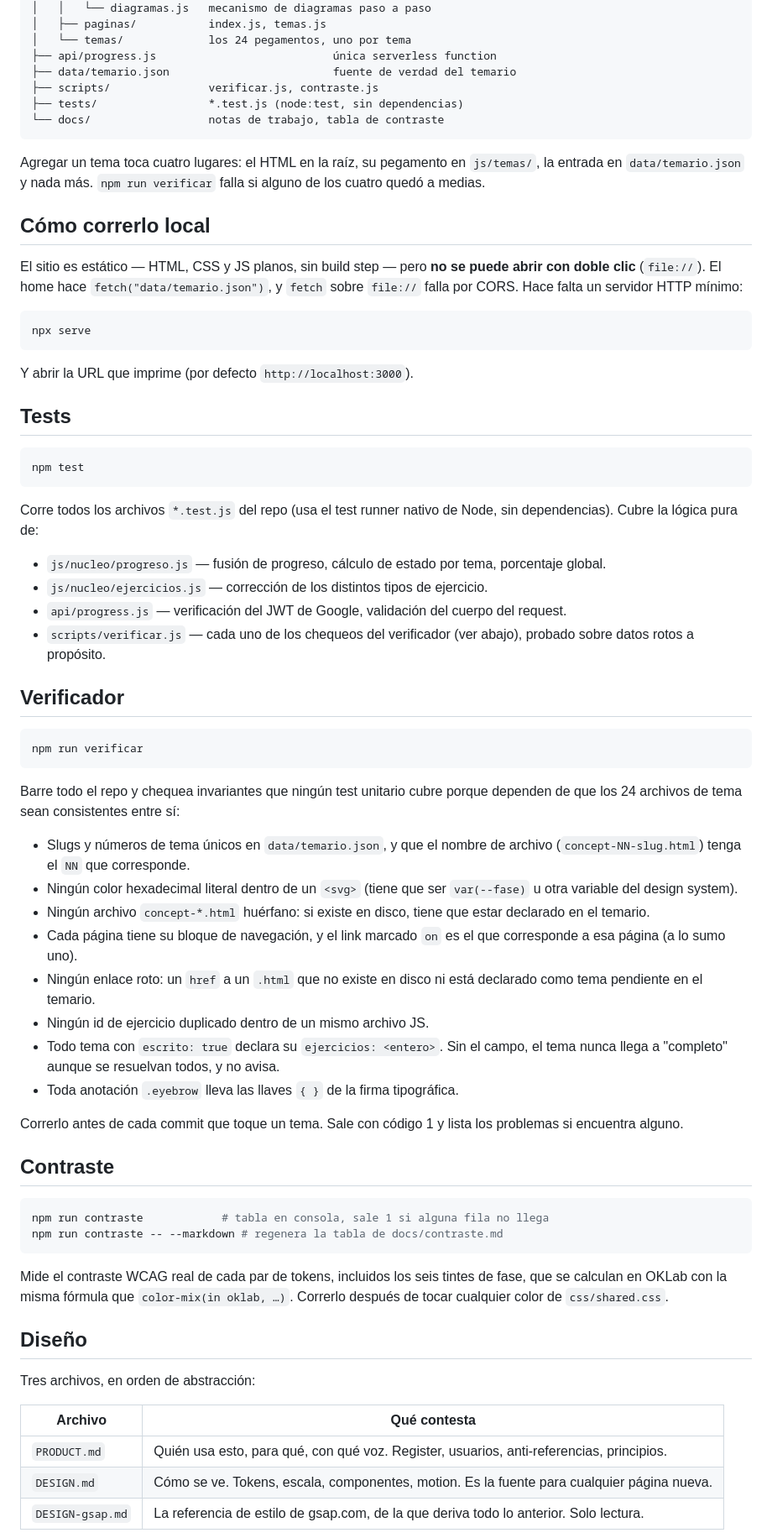
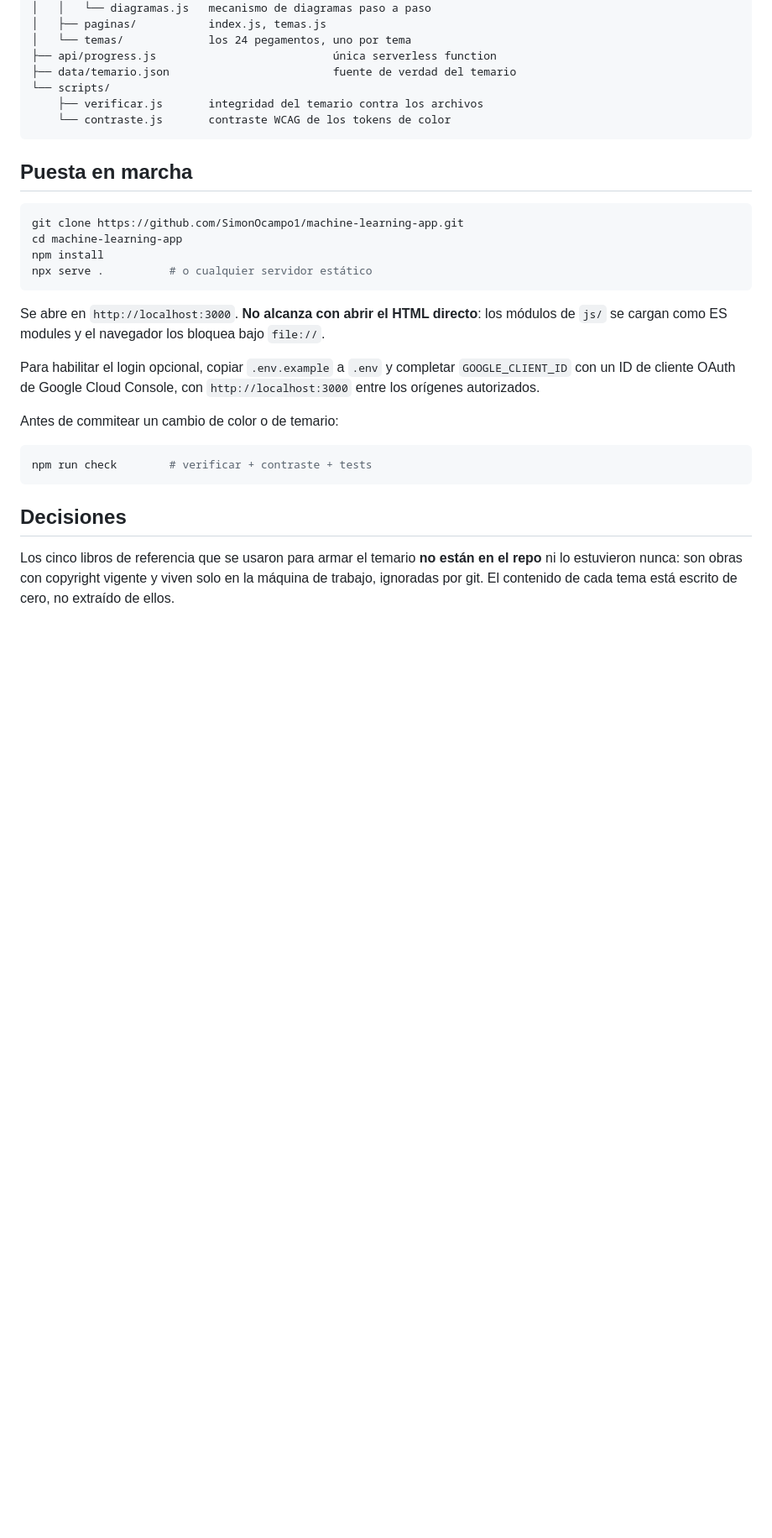
Before and after one commit to SimonOcampo1/machine-learning-app, a Markdown page: README.md, the part around the change printed below. Shown: that part at 84% size. Drawn GitHub-style; blank space fills up the shorter version.

````diff
--- a/README.md
+++ b/README.md
@@ -28,71 +62,31 @@ ganar nada.
 │   └── temas/             los 24 pegamentos, uno por tema
 ├── api/progress.js                           única serverless function
 ├── data/temario.json                         fuente de verdad del temario
-├── scripts/               verificar.js, contraste.js
-├── tests/                 *.test.js (node:test, sin dependencias)
-└── docs/                  notas de trabajo, tabla de contraste
+└── scripts/
+    ├── verificar.js       integridad del temario contra los archivos
+    └── contraste.js       contraste WCAG de los tokens de color
 ```
 
-Agregar un tema toca cuatro lugares: el HTML en la raíz, su pegamento en
-`js/temas/`, la entrada en `data/temario.json` y nada más. `npm run verificar`
-falla si alguno de los cuatro quedó a medias.
-
-## Cómo correrlo local
-
-El sitio es estático — HTML, CSS y JS planos, sin build step — pero **no se puede abrir con doble clic** (`file://`). El home hace `fetch("data/temario.json")`, y `fetch` sobre `file://` falla por CORS. Hace falta un servidor HTTP mínimo:
+## Puesta en marcha
 
 ```bash
-npx serve
+git clone https://github.com/SimonOcampo1/machine-learning-app.git
+cd machine-learning-app
+npm install
+npx serve .          # o cualquier servidor estático
 ```
 
-Y abrir la URL que imprime (por defecto `http://localhost:3000`).
+Se abre en `http://localhost:3000`. **No alcanza con abrir el HTML directo**: los módulos de `js/` se cargan como ES modules y el navegador los bloquea bajo `file://`.
 
-## Tests
+Para habilitar el login opcional, copiar `.env.example` a `.env` y completar `GOOGLE_CLIENT_ID` con un ID de cliente OAuth de Google Cloud Console, con `http://localhost:3000` entre los orígenes autorizados.
+
+Antes de commitear un cambio de color o de temario:
 
 ```bash
-npm test
+npm run check        # verificar + contraste + tests
 ```
 
-Corre todos los archivos `*.test.js` del repo (usa el test runner nativo de Node, sin dependencias). Cubre la lógica pura de:
-- `js/nucleo/progreso.js` — fusión de progreso, cálculo de estado por tema, porcentaje global.
-- `js/nucleo/ejercicios.js` — corrección de los distintos tipos de ejercicio.
-- `api/progress.js` — verificación del JWT de Google, validación del cuerpo del request.
-- `scripts/verificar.js` — cada uno de los chequeos del verificador (ver abajo), probado sobre datos rotos a propósito.
+## Decisiones
 
-## Verificador
+Los cinco libros de referencia que se usaron para armar el temario **no están en el repo** ni lo estuvieron nunca: son obras con copyright vigente y viven solo en la máquina de trabajo, ignoradas por git. El contenido de cada tema está escrito de cero, no extraído de ellos.
 
-```bash
-npm run verificar
-```
-
-Barre todo el repo y chequea invariantes que ningún test unitario cubre porque dependen de que los 24 archivos de tema sean consistentes entre sí:
-- Slugs y números de tema únicos en `data/temario.json`, y que el nombre de archivo (`concept-NN-slug.html`) tenga el `NN` que corresponde.
-- Ningún color hexadecimal literal dentro de un `<svg>` (tiene que ser `var(--fase)` u otra variable del design system).
-- Ningún archivo `concept-*.html` huérfano: si existe en disco, tiene que estar declarado en el temario.
-- Cada página tiene su bloque de navegación, y el link marcado `on` es el que corresponde a esa página (a lo sumo uno).
-- Ningún enlace roto: un `href` a un `.html` que no existe en disco ni está declarado como tema pendiente en el temario.
-- Ningún id de ejercicio duplicado dentro de un mismo archivo JS.
-- Todo tema con `escrito: true` declara su `ejercicios: <entero>`. Sin el campo, el tema nunca llega a "completo" aunque se resuelvan todos, y no avisa.
-- Toda anotación `.eyebrow` lleva las llaves `{ }` de la firma tipográfica.
-
-Correrlo antes de cada commit que toque un tema. Sale con código 1 y lista los problemas si encuentra alguno.
-
-## Contraste
-
-```bash
-npm run contraste            # tabla en consola, sale 1 si alguna fila no llega
-npm run contraste -- --markdown # regenera la tabla de docs/contraste.md
-```
-
-Mide el contraste WCAG real de cada par de tokens, incluidos los seis tintes de fase, que se calculan en OKLab con la misma fórmula que `color-mix(in oklab, …)`. Correrlo después de tocar cualquier color de `css/shared.css`.
-
-## Diseño
-
-Tres archivos, en orden de abstracción:
-
-| Archivo | Qué contesta |
-|---|---|
-| `PRODUCT.md` | Quién usa esto, para qué, con qué voz. Register, usuarios, anti-referencias, principios. |
-| `DESIGN.md` | Cómo se ve. Tokens, escala, componentes, motion. Es la fuente para cualquier página nueva. |
-| `DESIGN-gsap.md` | La referencia de estilo de gsap.com, de la que deriva todo lo anterior. Solo lectura. |
-
````
Also changed, not shown: other parts of README.md (+43 -72 lines), docs/banner.png (added), docs/social.png (added), 1 other file.
